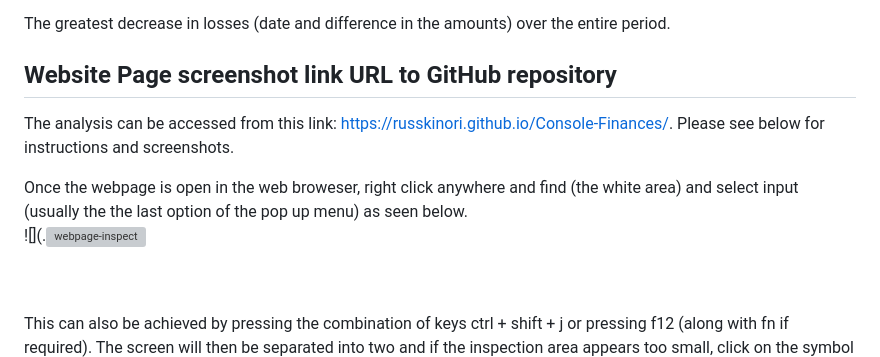
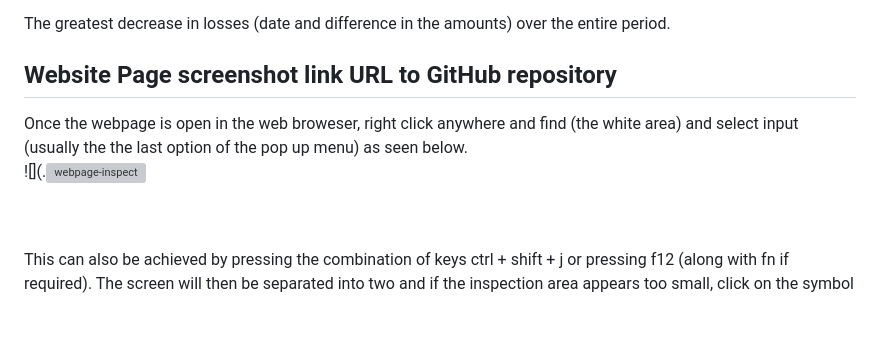
Before and after one commit to khumbulani9/JavaScript-Fundamentals-Console-Finances, a Markdown page: README.md, the part around the change. GitHub-like rendering; blank space fills up the shorter version; grey boxes are pictures that could not be loaded.

```diff
--- a/README.md
+++ b/README.md
@@ -41,15 +41,12 @@ The greatest decrease in losses (date and difference in the amounts) over the en
 
 ## Website Page screenshot link URL to GitHub repository
 
-The analysis can be accessed from this link: https://russkinori.github.io/Console-Finances/. Please see below for instructions and screenshots.
-
 Once the webpage is open in the web broweser, right click anywhere and find (the white area) and select input (usually the the last option of the pop up menu) as seen below.
 <br>
 ![](.![webpage-inspect](https://github.com/khumbulani9/JavaScript-Fundamentals-Console-Finances/assets/146132836/4394e94d-83da-4b27-9ba8-bdd855c9b2b6)
 
 <br>
 <br>
-
 This can also be achieved by pressing the combination of keys ctrl + shift + j or pressing f12 (along with fn if required). The screen will then be separated into two and if the inspection area appears too small, click on the symbol to reveal more options then select console to proceed. This can be seen from the screenshot below.
 <br>
 ![](./![webpage-console](https://github.com/khumbulani9/JavaScript-Fundamentals-Console-Finances/assets/146132836/df7ebb03-58d8-47fe-b92a-54fa94c9a9f9)
```
